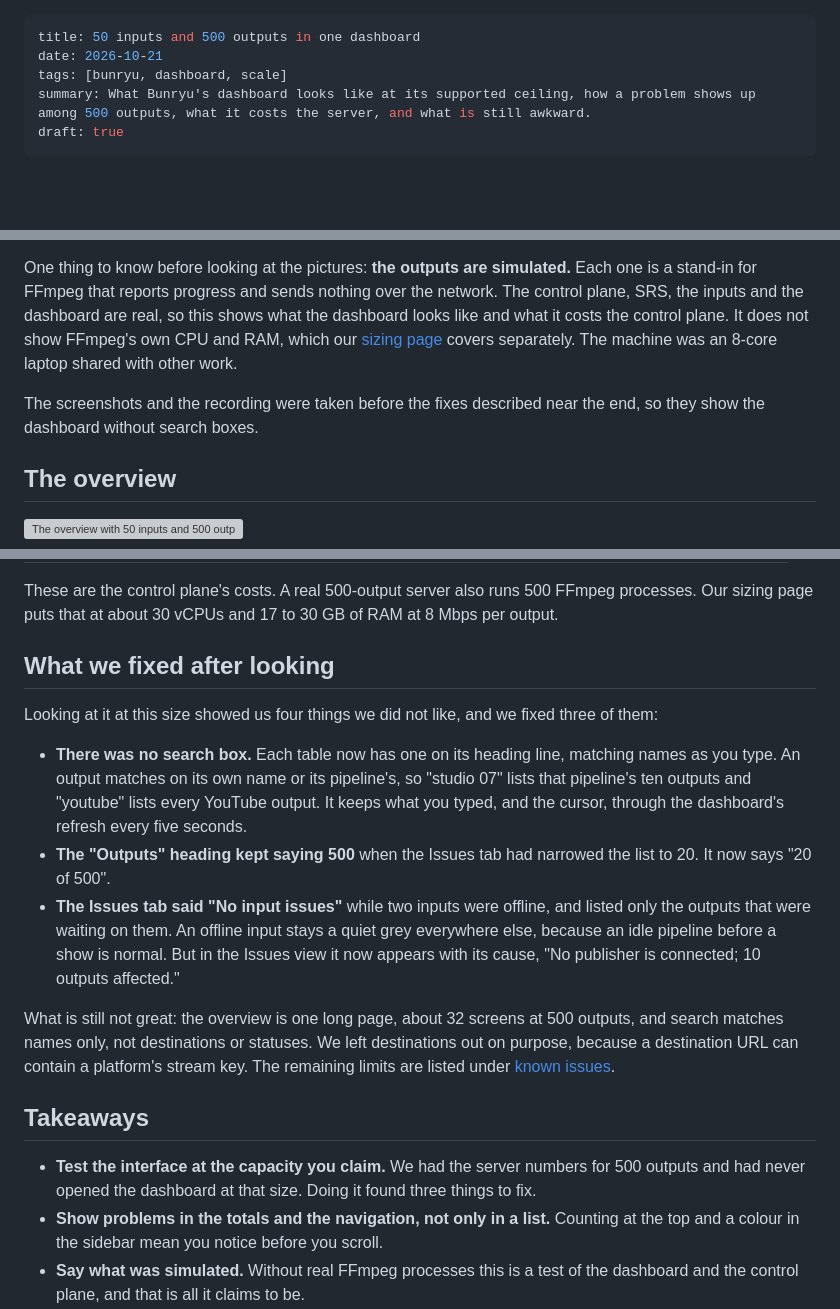
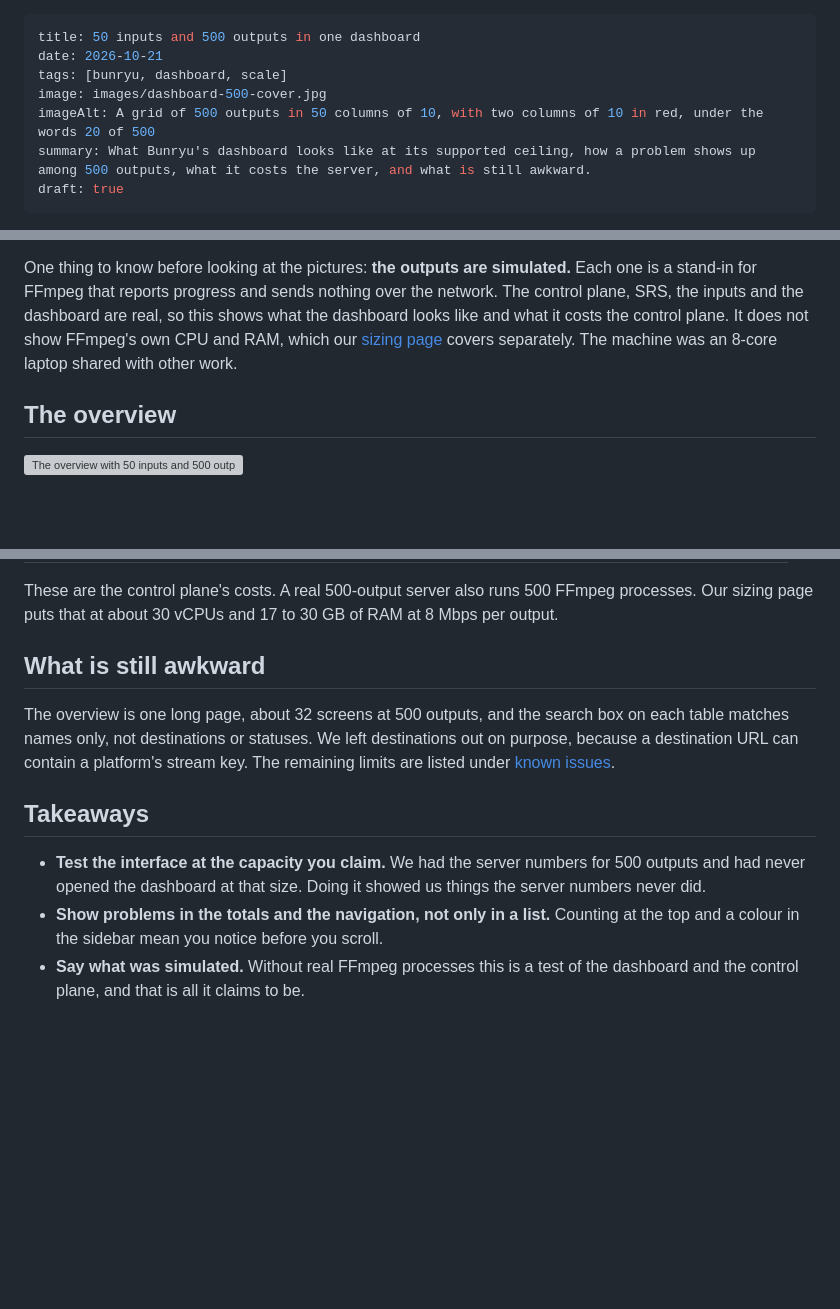
Before and after one commit to live-miracles/live-miracles.github.io, a Markdown page: blog/2026-10-21-dashboard-with-500-outputs.md, 3 parts joined by grey strips. Rendered like a GitHub page; blank space fills up the shorter version; grey boxes are pictures that could not be loaded.

Commit message:
Add a cover to the 500-outputs draft and rework its ending
Adds the header image (1600x672 JPEG) and its alt text, and replaces the "what we fixed
after looking" section with "what is still awkward". The post stays a draft.

Co-Authored-By: Claude Sonnet 5.5 <noreply@anthropic.com>

```diff
--- a/blog/2026-10-21-dashboard-with-500-outputs.md
+++ b/blog/2026-10-21-dashboard-with-500-outputs.md
@@ -2,6 +2,8 @@
 title: 50 inputs and 500 outputs in one dashboard
 date: 2026-10-21
 tags: [bunryu, dashboard, scale]
+image: images/dashboard-500-cover.jpg
+imageAlt: A grid of 500 outputs in 50 columns of 10, with two columns of 10 in red, under the words 20 of 500
 summary: What Bunryu's dashboard looks like at its supported ceiling, how a problem shows up among 500 outputs, what it costs the server, and what is still awkward.
 draft: true
 ---
@@ -15,8 +17,6 @@ A long live event can mean dozens of inputs, each sent to a handful of destinati
 We started the isolated test stack that ships with the repo, created 50 pipelines, and gave each one 10 outputs: 500 in total, the supported maximum. Every pipeline had a live input: a looped 720p clip published over RTMP. All 500 outputs were running.
 
 One thing to know before looking at the pictures: **the outputs are simulated.** Each one is a stand-in for FFmpeg that reports progress and sends nothing over the network. The control plane, SRS, the inputs and the dashboard are real, so this shows what the dashboard looks like and what it costs the control plane. It does not show FFmpeg's own CPU and RAM, which our [sizing page](https://live-miracles.github.io/projects/bunryu/docs/getting-started/sizing/) covers separately. The machine was an 8-core laptop shared with other work.
-
-The screenshots and the recording were taken before the fixes described near the end, so they show the dashboard without search boxes.
 
 ## The overview
 
@@ -59,18 +59,12 @@ Opening a pipeline shows its input, its publish URLs and its 10 outputs on one s
 
 These are the control plane's costs. A real 500-output server also runs 500 FFmpeg processes. Our sizing page puts that at about 30 vCPUs and 17 to 30 GB of RAM at 8 Mbps per output.
 
-## What we fixed after looking
+## What is still awkward
 
-Looking at it at this size showed us four things we did not like, and we fixed three of them:
-
-- **There was no search box.** Each table now has one on its heading line, matching names as you type. An output matches on its own name or its pipeline's, so "studio 07" lists that pipeline's ten outputs and "youtube" lists every YouTube output. It keeps what you typed, and the cursor, through the dashboard's refresh every five seconds.
-- **The "Outputs" heading kept saying 500** when the Issues tab had narrowed the list to 20. It now says "20 of 500".
-- **The Issues tab said "No input issues"** while two inputs were offline, and listed only the outputs that were waiting on them. An offline input stays a quiet grey everywhere else, because an idle pipeline before a show is normal. But in the Issues view it now appears with its cause, "No publisher is connected; 10 outputs affected."
-
-What is still not great: the overview is one long page, about 32 screens at 500 outputs, and search matches names only, not destinations or statuses. We left destinations out on purpose, because a destination URL can contain a platform's stream key. The remaining limits are listed under [known issues](https://live-miracles.github.io/projects/bunryu/docs/operations/known-issues/).
+The overview is one long page, about 32 screens at 500 outputs, and the search box on each table matches names only, not destinations or statuses. We left destinations out on purpose, because a destination URL can contain a platform's stream key. The remaining limits are listed under [known issues](https://live-miracles.github.io/projects/bunryu/docs/operations/known-issues/).
 
 ## Takeaways
 
-- **Test the interface at the capacity you claim.** We had the server numbers for 500 outputs and had never opened the dashboard at that size. Doing it found three things to fix.
+- **Test the interface at the capacity you claim.** We had the server numbers for 500 outputs and had never opened the dashboard at that size. Doing it showed us things the server numbers never did.
 - **Show problems in the totals and the navigation, not only in a list.** Counting at the top and a colour in the sidebar mean you notice before you scroll.
 - **Say what was simulated.** Without real FFmpeg processes this is a test of the dashboard and the control plane, and that is all it claims to be.
```
Also changed, not shown: blog/images/dashboard-500-cover.jpg (added).
